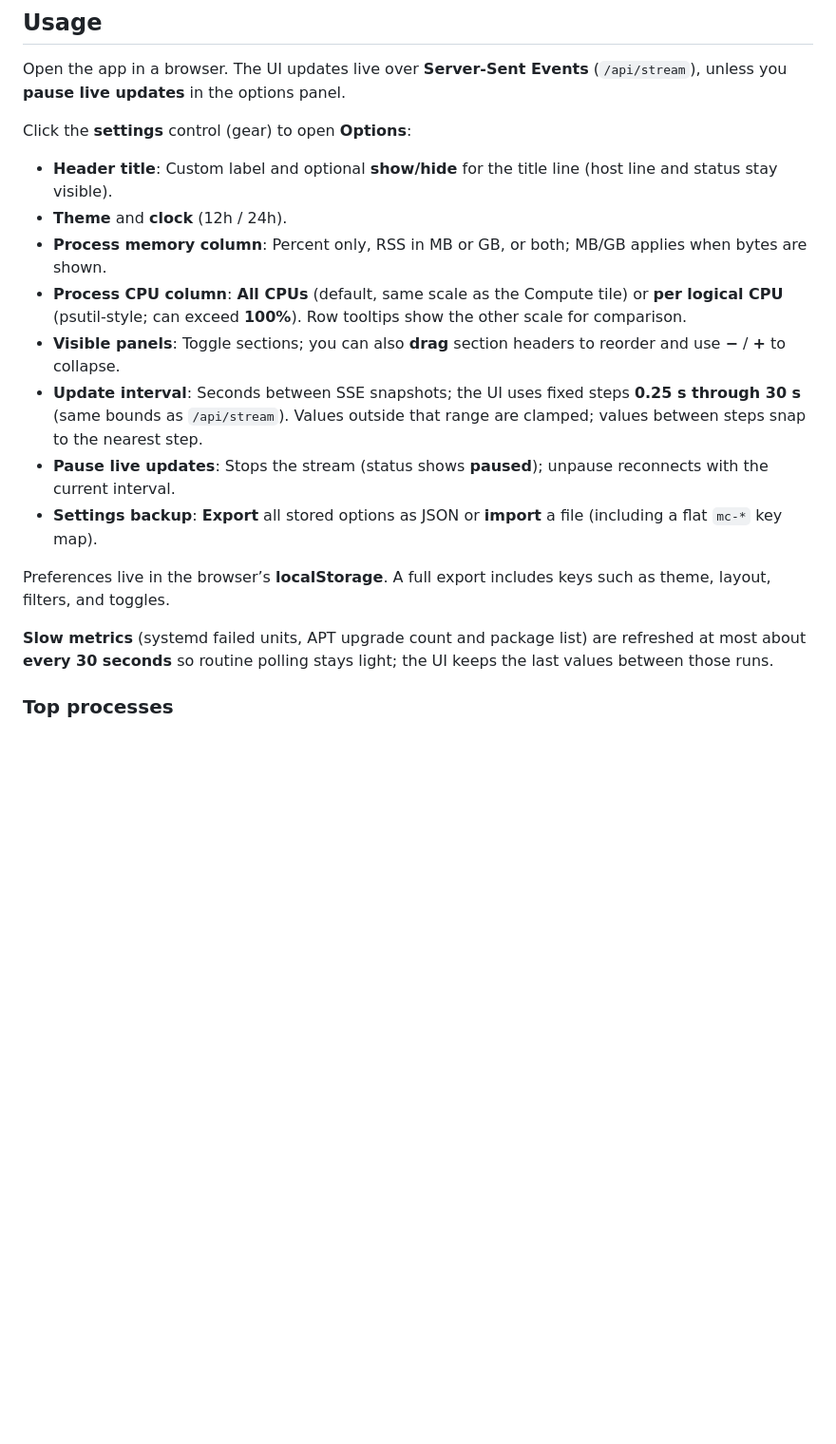
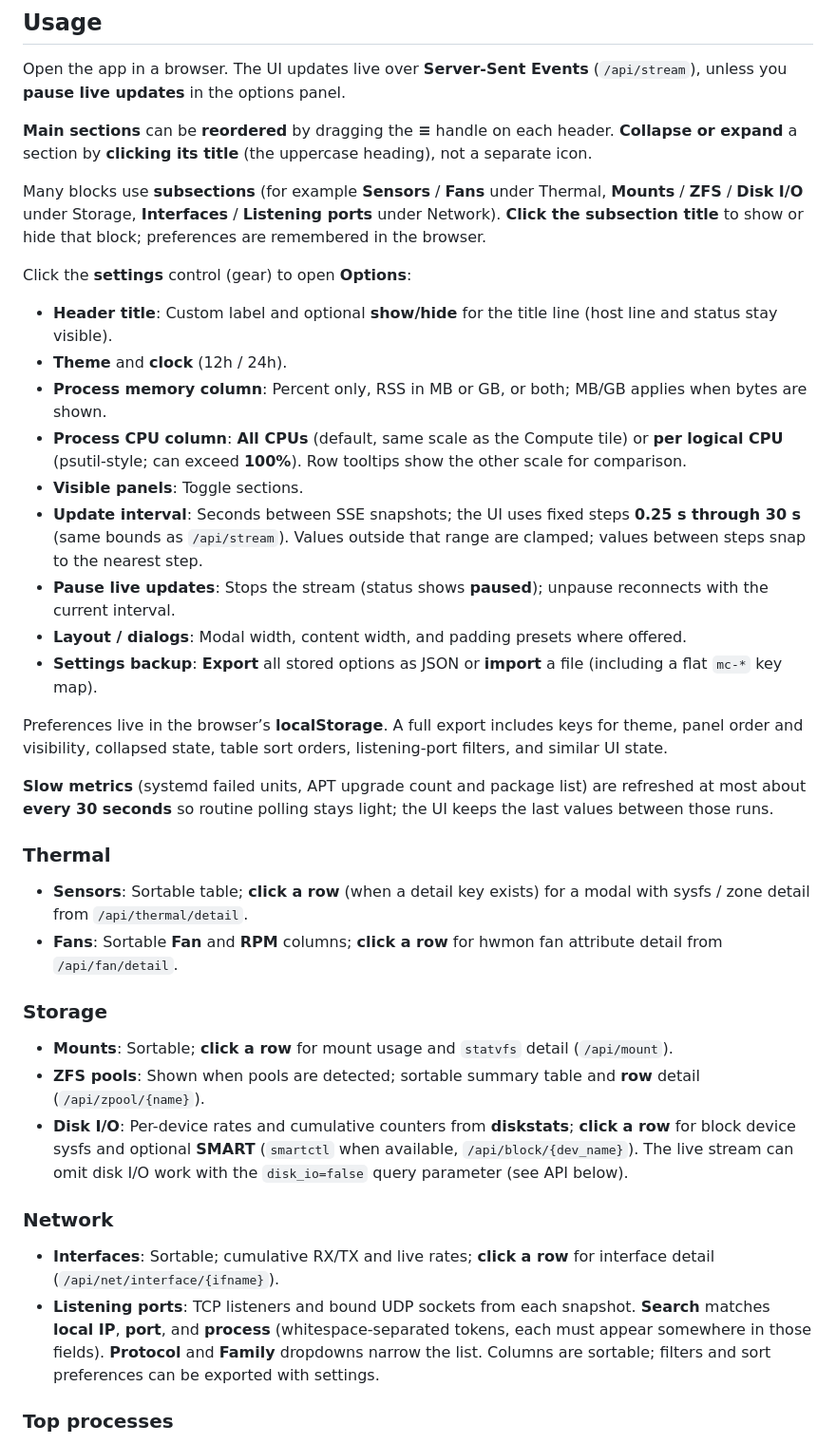
Before and after one commit to kenwi/mission-control, a Markdown page: README.md, the part around one of its changes. Shown at 95% size. Drawn GitHub-style; blank space fills up the shorter version.

```diff
--- a/README.md
+++ b/README.md
@@ -42,20 +44,41 @@ Bind elsewhere:
 
 Open the app in a browser. The UI updates live over **Server-Sent Events** (`/api/stream`), unless you **pause live updates** in the options panel.
 
+**Main sections** can be **reordered** by dragging the **≡** handle on each header. **Collapse or expand** a section by **clicking its title** (the uppercase heading), not a separate icon.
+
+Many blocks use **subsections** (for example **Sensors** / **Fans** under Thermal, **Mounts** / **ZFS** / **Disk I/O** under Storage, **Interfaces** / **Listening ports** under Network). **Click the subsection title** to show or hide that block; preferences are remembered in the browser.
+
 Click the **settings** control (gear) to open **Options**:
 
 - **Header title**: Custom label and optional **show/hide** for the title line (host line and status stay visible).
 - **Theme** and **clock** (12h / 24h).
 - **Process memory column**: Percent only, RSS in MB or GB, or both; MB/GB applies when bytes are shown.
 - **Process CPU column**: **All CPUs** (default, same scale as the Compute tile) or **per logical CPU** (psutil-style; can exceed **100%**). Row tooltips show the other scale for comparison.
-- **Visible panels**: Toggle sections; you can also **drag** section headers to reorder and use **−** / **+** to collapse.
+- **Visible panels**: Toggle sections.
 - **Update interval**: Seconds between SSE snapshots; the UI uses fixed steps **0.25 s through 30 s** (same bounds as `/api/stream`). Values outside that range are clamped; values between steps snap to the nearest step.
 - **Pause live updates**: Stops the stream (status shows **paused**); unpause reconnects with the current interval.
+- **Layout / dialogs**: Modal width, content width, and padding presets where offered.
 - **Settings backup**: **Export** all stored options as JSON or **import** a file (including a flat `mc-*` key map).
 
-Preferences live in the browser’s **localStorage**. A full export includes keys such as theme, layout, filters, and toggles.
+Preferences live in the browser’s **localStorage**. A full export includes keys for theme, panel order and visibility, collapsed state, table sort orders, listening-port filters, and similar UI state.
 
 **Slow metrics** (systemd failed units, APT upgrade count and package list) are refreshed at most about **every 30 seconds** so routine polling stays light; the UI keeps the last values between those runs.
+
+### Thermal
+
+- **Sensors**: Sortable table; **click a row** (when a detail key exists) for a modal with sysfs / zone detail from `/api/thermal/detail`.
+- **Fans**: Sortable **Fan** and **RPM** columns; **click a row** for hwmon fan attribute detail from `/api/fan/detail`.
+
+### Storage
+
+- **Mounts**: Sortable; **click a row** for mount usage and `statvfs` detail (`/api/mount`).
+- **ZFS pools**: Shown when pools are detected; sortable summary table and **row** detail (`/api/zpool/{name}`).
+- **Disk I/O**: Per-device rates and cumulative counters from **diskstats**; **click a row** for block device sysfs and optional **SMART** (`smartctl` when available, `/api/block/{dev_name}`). The live stream can omit disk I/O work with the `disk_io=false` query parameter (see API below).
+
+### Network
+
+- **Interfaces**: Sortable; cumulative RX/TX and live rates; **click a row** for interface detail (`/api/net/interface/{ifname}`).
+- **Listening ports**: TCP listeners and bound UDP sockets from each snapshot. **Search** matches **local IP**, **port**, and **process** (whitespace-separated tokens, each must appear somewhere in those fields). **Protocol** and **Family** dropdowns narrow the list. Columns are sortable; filters and sort preferences can be exported with settings.
 
 ### Top processes
 
```
Also changed, not shown: other parts of README.md (+16 -8 lines).
